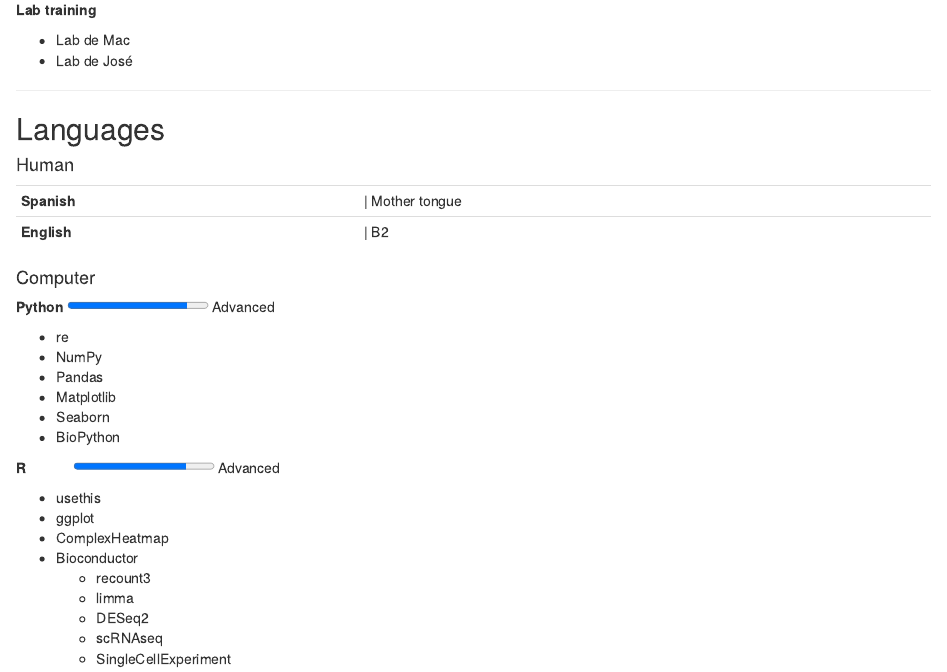
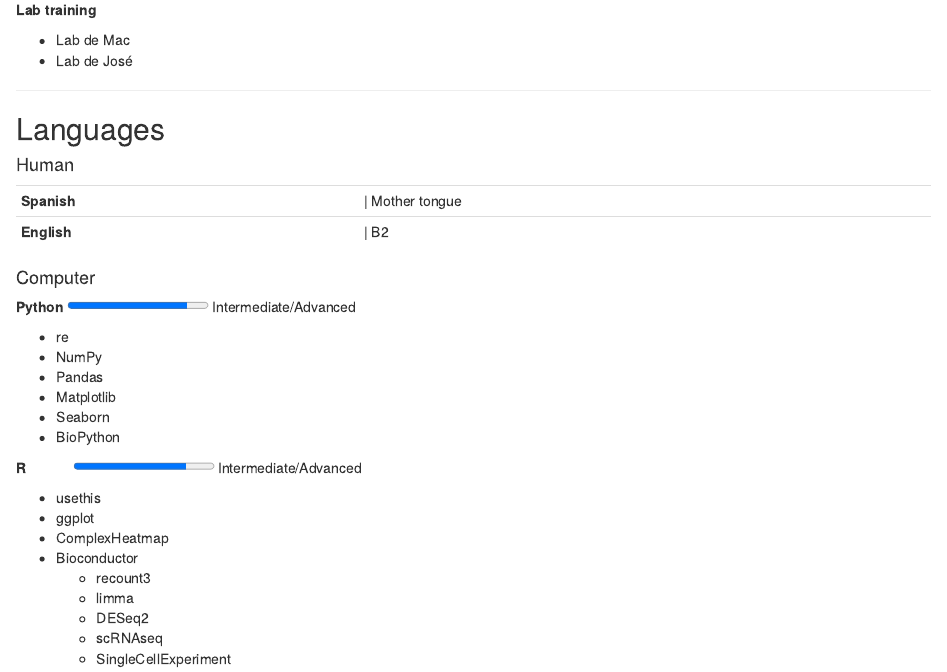
Before and after one commit to AlbertOmics/AlbertOmics.github.io, an R Markdown document (index.Rmd): the page in a window 1100 px wide, from 350 px down. Rendered offline with R 4.5, knitr and Pandoc, with nearby package versions; drawn as R Markdown's standard HTML page in place of the format the file asks for.

Commit message:
Update webpage

```diff
--- a/index_test.Rmd
+++ b/index.Rmd
@@ -52,7 +52,7 @@ library(fontawesome)
 #### Computer
 
 
-  **Python** <progress id="file" value="85" max = "100"></progress>  Advanced
+  **Python** <progress id="file" value="85" max = "100"></progress>  Intermediate/Advanced
 
   + re
   + NumPy
@@ -61,7 +61,7 @@ library(fontawesome)
   + Seaborn
   + BioPython
 
-  **R**&nbsp;&nbsp;&nbsp;&nbsp;&nbsp;&nbsp;&nbsp;&nbsp;&nbsp;&nbsp;&nbsp;&nbsp;<progress id="file" value="80" max = "100"></progress>  Advanced
+  **R**&nbsp;&nbsp;&nbsp;&nbsp;&nbsp;&nbsp;&nbsp;&nbsp;&nbsp;&nbsp;&nbsp;&nbsp;<progress id="file" value="80" max = "100"></progress>  Intermediate/Advanced
 
   + usethis
   + ggplot
```
Also changed, not shown: index.html, index_test.html.
